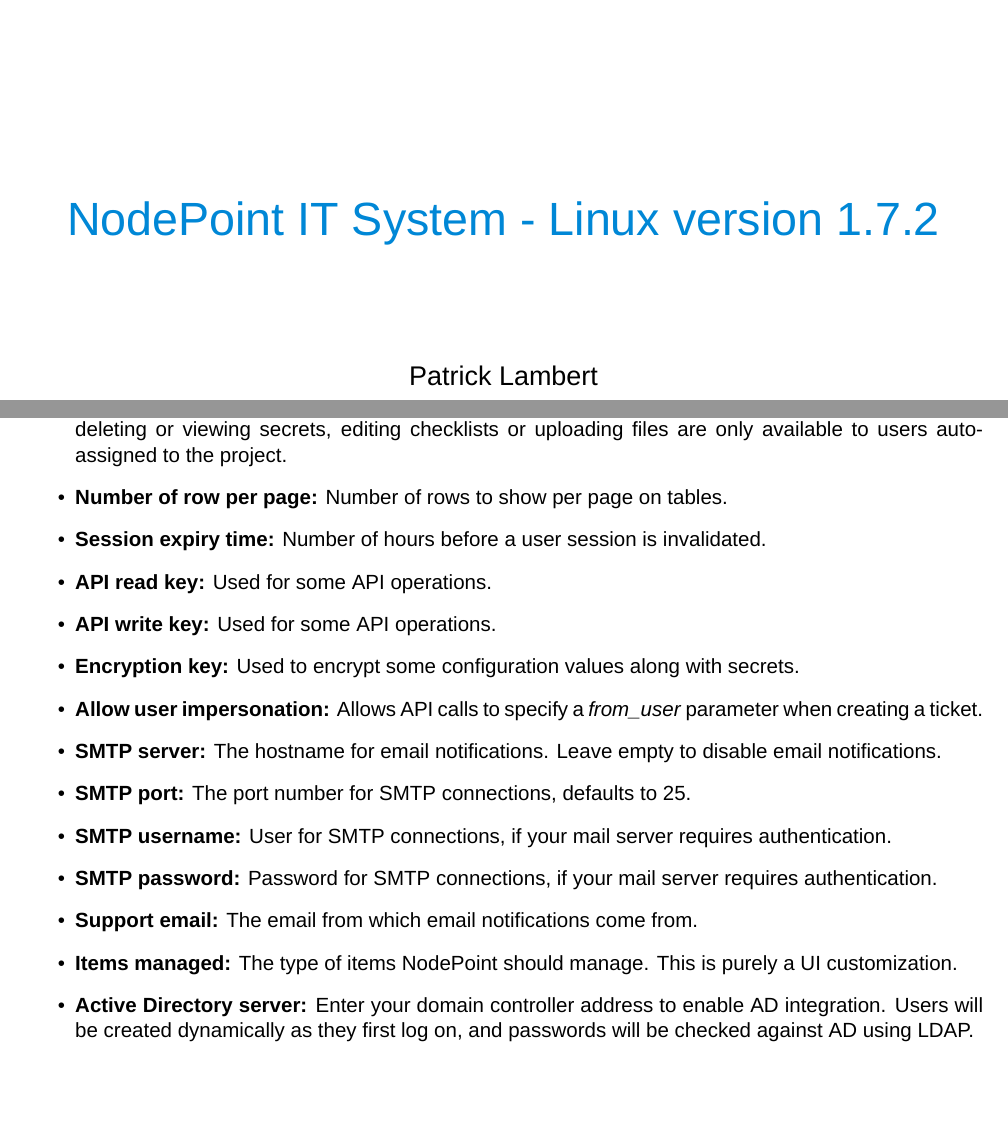
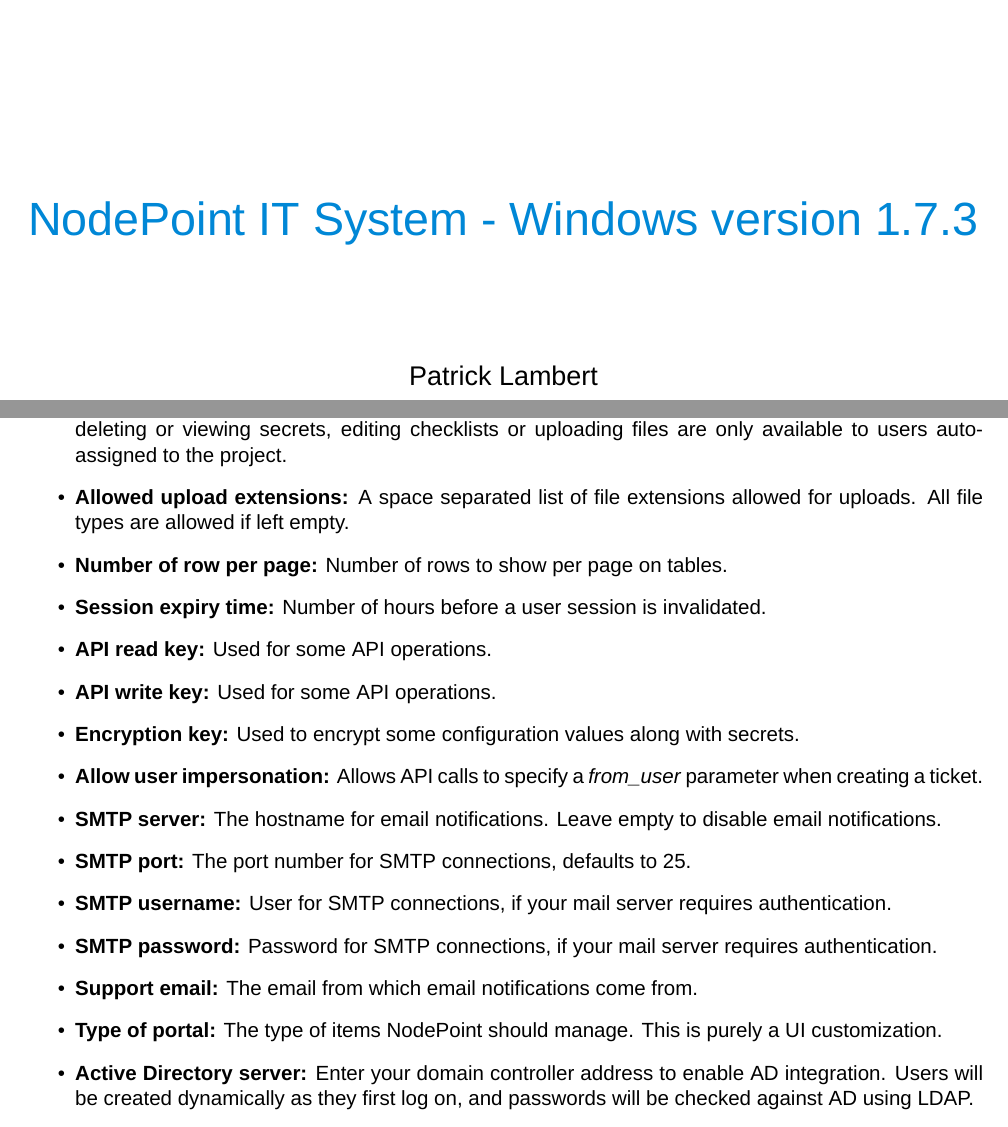
Before and after one commit to dendory/NodePoint, a LaTeX document (src/manual/manual.tex): two parts of pages 1 and 12 of 30, joined at a grey line, cut so that both start at the same text, the shorter picture padded with empty space. Compiled offline with XeLaTeX; a missing font is replaced by an installed copy or a similar font.

Commit message:
Added allowed upload extensions setting

```diff
--- a/src/manual/manual.tex
+++ b/src/manual/manual.tex
@@ -11,10 +11,10 @@
 % Conditional compilation for Windows and Linux
 \usepackage{ifthen}
 \newboolean{Windows}
-\setboolean{Windows}{false} % change to false for Linux
+\setboolean{Windows}{true} % change to false for Linux
 \ifthenelse{\boolean{Windows}}
-{\def\NodePointManual{NodePoint IT System - Windows version 1.7.2}}
-{\def\NodePointManual{NodePoint IT System - Linux version 1.7.2}}
+{\def\NodePointManual{NodePoint IT System - Windows version 1.7.3}}
+{\def\NodePointManual{NodePoint IT System - Linux version 1.7.3}}
 
 % Margins and paper type
 \geometry{a4paper, right=1.5cm, left=1.5cm, top=2cm, bottom=1.5cm}
@@ -328,6 +328,7 @@
 \item \textbf{Allow guest tickets:} Allow guest users to file tickets.
 \item \textbf{Maximum file upload:} Maximum file size for uploads to project images, ticket comments and the File Management component.
 \item \textbf{Must be assigned to project:} Project specific functions like adding releases, adding tasks, adding, deleting or viewing secrets, editing checklists or uploading files are only available to users auto-assigned to the project.
+\item \textbf{Allowed upload extensions:} A space separated list of file extensions allowed for uploads. All file types are allowed if left empty.
 \item \textbf{Number of row per page:} Number of rows to show per page on tables.
 \item \textbf{Session expiry time:} Number of hours before a user session is invalidated.
 \item \textbf{API read key:} Used for some API operations.
@@ -339,7 +340,7 @@
 \item \textbf{SMTP username:} User for SMTP connections, if your mail server requires authentication.
 \item \textbf{SMTP password:} Password for SMTP connections, if your mail server requires authentication.
 \item \textbf{Support email:} The email from which email notifications come from.
-\item \textbf{Items managed:} The type of items NodePoint should manage. This is purely a UI customization.
+\item \textbf{Type of portal:} The type of items NodePoint should manage. This is purely a UI customization.
 \item \textbf{Active Directory server:} Enter your domain controller address to enable AD integration. Users will be created dynamically as they first log on, and passwords will be checked against AD using LDAP.
 \item \textbf{Active Directory domain:} The domain to use for AD integration (in NT4 format).
 \item \textbf{New users access level:} The access level for new users. The default is 1.
```
Also changed, not shown: src/manual/manual.pdf, src/manual/manual.tex (2 more changed lines), 3 other files.
